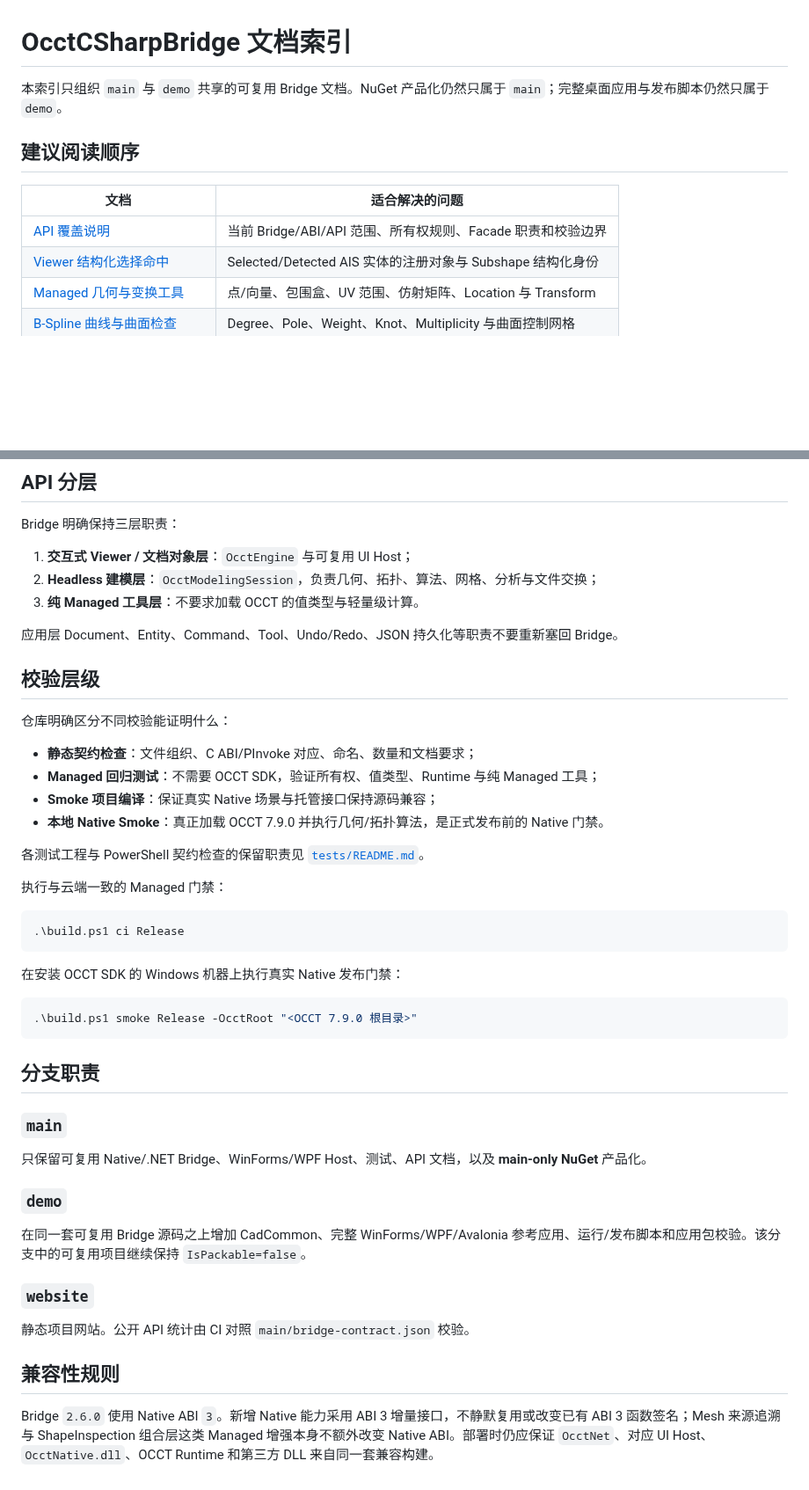
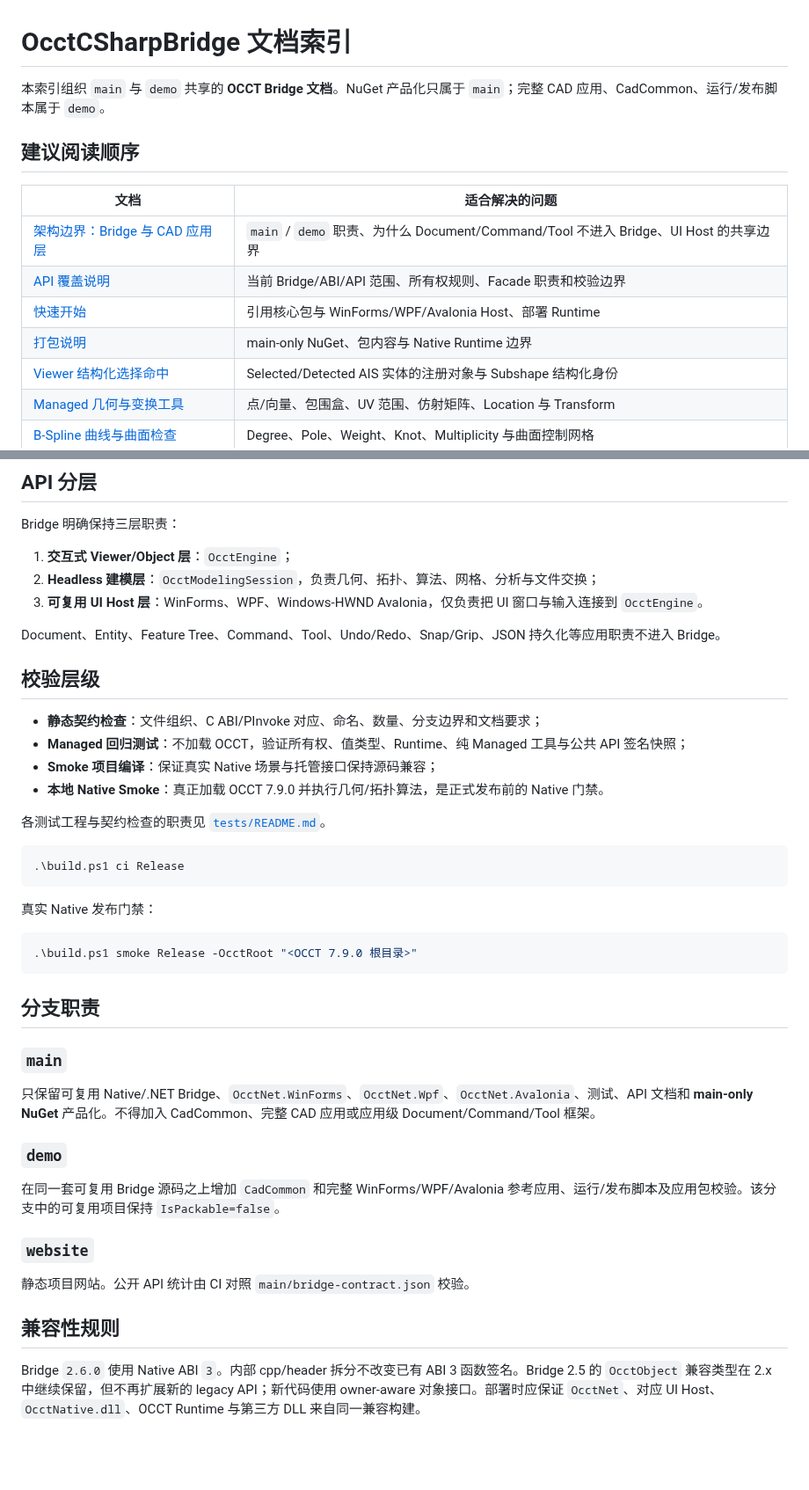
Before and after one commit to zly258/OcctCSharpBridge, a Markdown page: docs/INDEX.zh-CN.md, 2 parts joined by grey strips. Shown at 88% size. Rendered like a GitHub page; blank space fills up the shorter version.

Commit message:
Update documentation index for bridge boundaries and Avalonia

````diff
--- a/docs/INDEX.zh-CN.md
+++ b/docs/INDEX.zh-CN.md
@@ -1,12 +1,15 @@
 # OcctCSharpBridge 文档索引
 
-本索引只组织 `main` 与 `demo` 共享的可复用 Bridge 文档。NuGet 产品化仍然只属于 `main`；完整桌面应用与发布脚本仍然只属于 `demo`。
+本索引组织 `main` 与 `demo` 共享的 **OCCT Bridge 文档**。NuGet 产品化只属于 `main`；完整 CAD 应用、CadCommon、运行/发布脚本属于 `demo`。
 
 ## 建议阅读顺序
 
 | 文档 | 适合解决的问题 |
 |---|---|
+| [架构边界：Bridge 与 CAD 应用层](ARCHITECTURE_BOUNDARIES.zh-CN.md) | `main` / `demo` 职责、为什么 Document/Command/Tool 不进入 Bridge、UI Host 的共享边界 |
 | [API 覆盖说明](API_COVERAGE.zh-CN.md) | 当前 Bridge/ABI/API 范围、所有权规则、Facade 职责和校验边界 |
+| [快速开始](GETTING_STARTED.zh-CN.md) | 引用核心包与 WinForms/WPF/Avalonia Host、部署 Runtime |
+| [打包说明](PACKAGING.zh-CN.md) | main-only NuGet、包内容与 Native Runtime 边界 |
 | [Viewer 结构化选择命中](SELECTION_HITS.zh-CN.md) | Selected/Detected AIS 实体的注册对象与 Subshape 结构化身份 |
 | [Managed 几何与变换工具](GEOMETRY_UTILITIES.zh-CN.md) | 点/向量、包围盒、UV 范围、仿射矩阵、Location 与 Transform |
 | [B-Spline 曲线与曲面检查](BSPLINE_CURVES.zh-CN.md) | Degree、Pole、Weight、Knot、Multiplicity 与曲面控制网格 |
@@ -19,30 +22,26 @@
 
 Bridge 明确保持三层职责：
 
-1. **交互式 Viewer / 文档对象层**：`OcctEngine` 与可复用 UI Host；
+1. **交互式 Viewer/Object 层**：`OcctEngine`；
 2. **Headless 建模层**：`OcctModelingSession`，负责几何、拓扑、算法、网格、分析与文件交换；
-3. **纯 Managed 工具层**：不要求加载 OCCT 的值类型与轻量级计算。
+3. **可复用 UI Host 层**：WinForms、WPF、Windows-HWND Avalonia，仅负责把 UI 窗口与输入连接到 `OcctEngine`。
 
-应用层 Document、Entity、Command、Tool、Undo/Redo、JSON 持久化等职责不要重新塞回 Bridge。
+Document、Entity、Feature Tree、Command、Tool、Undo/Redo、Snap/Grip、JSON 持久化等应用职责不进入 Bridge。
 
 ## 校验层级
 
-仓库明确区分不同校验能证明什么：
-
-- **静态契约检查**：文件组织、C ABI/PInvoke 对应、命名、数量和文档要求；
-- **Managed 回归测试**：不需要 OCCT SDK，验证所有权、值类型、Runtime 与纯 Managed 工具；
+- **静态契约检查**：文件组织、C ABI/PInvoke 对应、命名、数量、分支边界和文档要求；
+- **Managed 回归测试**：不加载 OCCT，验证所有权、值类型、Runtime、纯 Managed 工具与公共 API 签名快照；
 - **Smoke 项目编译**：保证真实 Native 场景与托管接口保持源码兼容；
 - **本地 Native Smoke**：真正加载 OCCT 7.9.0 并执行几何/拓扑算法，是正式发布前的 Native 门禁。
 
-各测试工程与 PowerShell 契约检查的保留职责见 [`tests/README.md`](../tests/README.md)。
-
-执行与云端一致的 Managed 门禁：
+各测试工程与契约检查的职责见 [`tests/README.md`](../tests/README.md)。
 
 ```powershell
 .\build.ps1 ci Release
 ```
 
-在安装 OCCT SDK 的 Windows 机器上执行真实 Native 发布门禁：
+真实 Native 发布门禁：
 
 ```powershell
 .\build.ps1 smoke Release -OcctRoot "<OCCT 7.9.0 根目录>"
@@ -52,11 +51,11 @@ Bridge 明确保持三层职责：
 
 ### `main`
 
-只保留可复用 Native/.NET Bridge、WinForms/WPF Host、测试、API 文档，以及 **main-only NuGet** 产品化。
+只保留可复用 Native/.NET Bridge、`OcctNet.WinForms`、`OcctNet.Wpf`、`OcctNet.Avalonia`、测试、API 文档和 **main-only NuGet** 产品化。不得加入 CadCommon、完整 CAD 应用或应用级 Document/Command/Tool 框架。
 
 ### `demo`
 
-在同一套可复用 Bridge 源码之上增加 CadCommon、完整 WinForms/WPF/Avalonia 参考应用、运行/发布脚本和应用包校验。该分支中的可复用项目继续保持 `IsPackable=false`。
+在同一套可复用 Bridge 源码之上增加 `CadCommon` 和完整 WinForms/WPF/Avalonia 参考应用、运行/发布脚本及应用包校验。该分支中的可复用项目保持 `IsPackable=false`。
 
 ### `website`
 
@@ -64,4 +63,4 @@ Bridge 明确保持三层职责：
 
 ## 兼容性规则
 
-Bridge `2.6.0` 使用 Native ABI `3`。新增 Native 能力采用 ABI 3 增量接口，不静默复用或改变已有 ABI 3 函数签名；Mesh 来源追溯与 ShapeInspection 组合层这类 Managed 增强本身不额外改变 Native ABI。部署时仍应保证 `OcctNet`、对应 UI Host、`OcctNative.dll`、OCCT Runtime 和第三方 DLL 来自同一套兼容构建。
+Bridge `2.6.0` 使用 Native ABI `3`。内部 cpp/header 拆分不改变已有 ABI 3 函数签名。Bridge 2.5 的 `OcctObject` 兼容类型在 2.x 中继续保留，但不再扩展新的 legacy API；新代码使用 owner-aware 对象接口。部署时应保证 `OcctNet`、对应 UI Host、`OcctNative.dll`、OCCT Runtime 与第三方 DLL 来自同一兼容构建。
````
